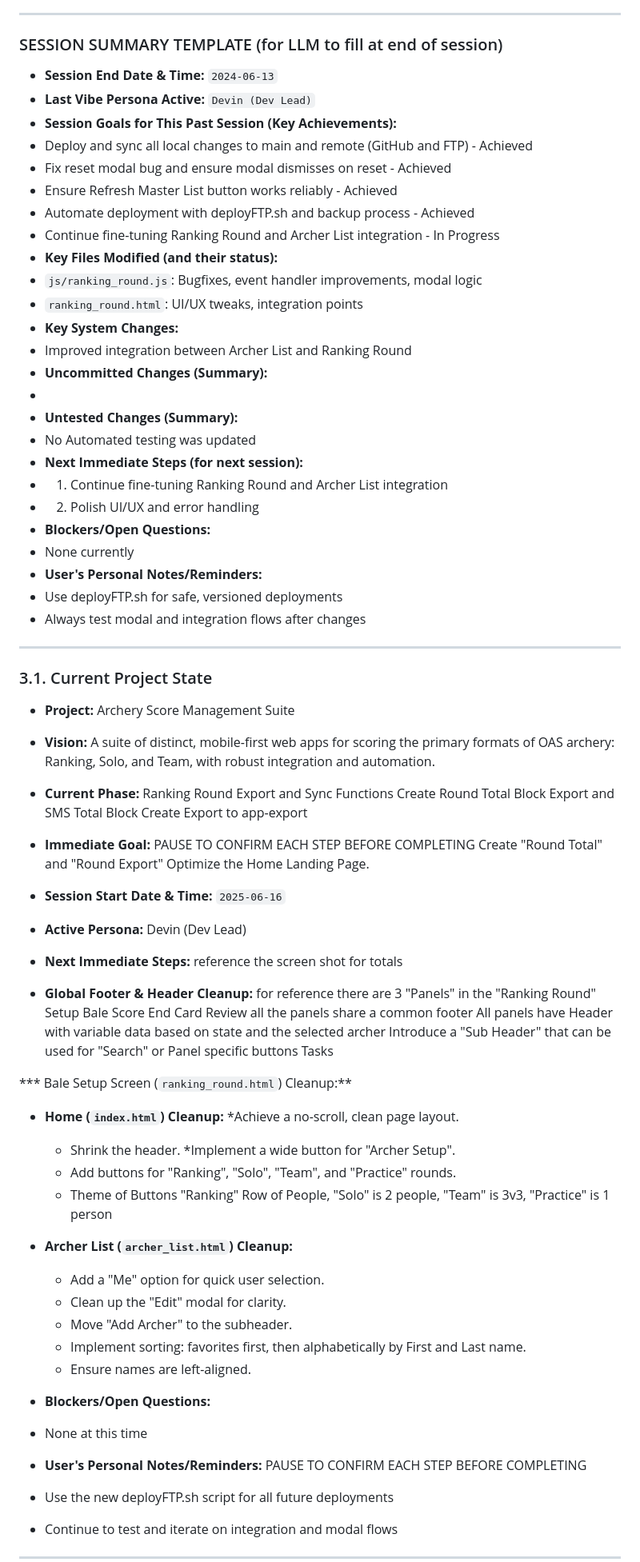
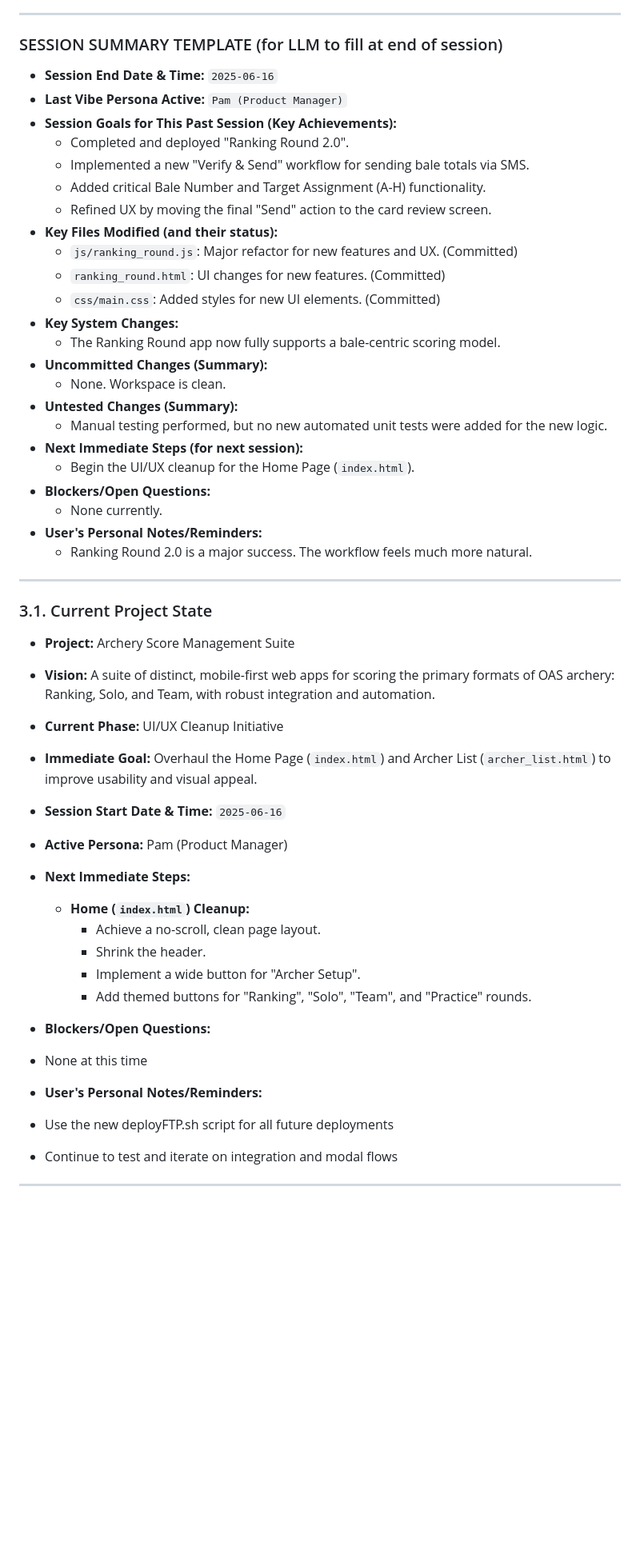
Before and after one commit to Tryentist-1/wdv, a Markdown page: docs/01-SESSION_MANAGEMENT_AND_WORKFLOW.md, the part around the change. Shown at 80% size. GitHub-like rendering; blank space fills up the shorter version.

Commit message:
Docs: Update session management and add Ranking Round 2.0 release notes

```diff
--- a/docs/01-SESSION_MANAGEMENT_AND_WORKFLOW.md
+++ b/docs/01-SESSION_MANAGEMENT_AND_WORKFLOW.md
@@ -40,31 +40,29 @@ This document is designed to help us (User and LLM) start, conduct, and pause/en
 
 ### SESSION SUMMARY TEMPLATE (for LLM to fill at end of session)
 
-* **Session End Date & Time:** `2024-06-13`
-* **Last Vibe Persona Active:** `Devin (Dev Lead)`
+* **Session End Date & Time:** `2025-06-16`
+* **Last Vibe Persona Active:** `Pam (Product Manager)`
 * **Session Goals for This Past Session (Key Achievements):**
-* Deploy and sync all local changes to main and remote (GitHub and FTP) - Achieved
-* Fix reset modal bug and ensure modal dismisses on reset - Achieved
-* Ensure Refresh Master List button works reliably - Achieved
-* Automate deployment with deployFTP.sh and backup process - Achieved
-* Continue fine-tuning Ranking Round and Archer List integration - In Progress
+    *   Completed and deployed "Ranking Round 2.0".
+    *   Implemented a new "Verify & Send" workflow for sending bale totals via SMS.
+    *   Added critical Bale Number and Target Assignment (A-H) functionality.
+    *   Refined UX by moving the final "Send" action to the card review screen.
 * **Key Files Modified (and their status):**
-* `js/ranking_round.js`: Bugfixes, event handler improvements, modal logic
-* `ranking_round.html`: UI/UX tweaks, integration points
+    *   `js/ranking_round.js`: Major refactor for new features and UX. (Committed)
+    *   `ranking_round.html`: UI changes for new features. (Committed)
+    *   `css/main.css`: Added styles for new UI elements. (Committed)
 * **Key System Changes:**
-* Improved integration between Archer List and Ranking Round
+    *   The Ranking Round app now fully supports a bale-centric scoring model.
 * **Uncommitted Changes (Summary):**
-*
+    *   None. Workspace is clean.
 * **Untested Changes (Summary):**
-* No Automated testing was updated
+    *   Manual testing performed, but no new automated unit tests were added for the new logic.
 * **Next Immediate Steps (for next session):**
-* 1. Continue fine-tuning Ranking Round and Archer List integration
-* 2. Polish UI/UX and error handling
+    *   Begin the UI/UX cleanup for the Home Page (`index.html`).
 * **Blockers/Open Questions:**
-* None currently
+    *   None currently.
 * **User's Personal Notes/Reminders:**
-* Use deployFTP.sh for safe, versioned deployments
-* Always test modal and integration flows after changes
+    *   Ranking Round 2.0 is a major success. The workflow feels much more natural.
 
 ---
 
@@ -72,51 +70,20 @@ This document is designed to help us (User and LLM) start, conduct, and pause/en
 
 * **Project:** Archery Score Management Suite
 * **Vision:** A suite of distinct, mobile-first web apps for scoring the primary formats of OAS archery: Ranking, Solo, and Team, with robust integration and automation.
-* **Current Phase:**
-Ranking Round Export and Sync Functions
-Create Round Total Block
-Export and SMS Total Block
-Create Export to app-export
-
-
-* **Immediate Goal:**
-PAUSE TO CONFIRM EACH STEP BEFORE COMPLETING
-Create "Round Total" and "Round Export"
-Optimize the Home Landing Page.
+* **Current Phase:** UI/UX Cleanup Initiative
+* **Immediate Goal:** Overhaul the Home Page (`index.html`) and Archer List (`archer_list.html`) to improve usability and visual appeal.
 
 * **Session Start Date & Time:** `2025-06-16`
-* **Active Persona:** Devin (Dev Lead)
+* **Active Persona:** Pam (Product Manager)
 * **Next Immediate Steps:**
-reference the screen shot for totals
-* **Global Footer & Header Cleanup:**
-for reference there are 3 "Panels" in the "Ranking Round"
-Setup Bale
-Score End
-Card Review
-all the panels share a common footer
-All panels have Header with variable data based on state and the selected archer
-Introduce a "Sub Header" that can be used for "Search" or Panel specific buttons
-Tasks
-
-*** Bale Setup Screen (`ranking_round.html`) Cleanup:**
-
-* **Home (`index.html`) Cleanup:**
-    *Achieve a no-scroll, clean page layout.
-  * Shrink the header.
-    *Implement a wide button for "Archer Setup".
-  * Add buttons for "Ranking", "Solo", "Team", and "Practice" rounds.
-  * Theme of Buttons "Ranking" Row of People, "Solo" is 2 people, "Team" is 3v3, "Practice" is 1 person
-
-* **Archer List (`archer_list.html`) Cleanup:**
-  * Add a "Me" option for quick user selection.
-  * Clean up the "Edit" modal for clarity.
-  * Move "Add Archer" to the subheader.
-  * Implement sorting: favorites first, then alphabetically by First and Last name.
-  * Ensure names are left-aligned.
+    *   **Home (`index.html`) Cleanup:**
+        *   Achieve a no-scroll, clean page layout.
+        *   Shrink the header.
+        *   Implement a wide button for "Archer Setup".
+        *   Add themed buttons for "Ranking", "Solo", "Team", and "Practice" rounds.
 * **Blockers/Open Questions:**
 * None at this time
 * **User's Personal Notes/Reminders:**
-PAUSE TO CONFIRM EACH STEP BEFORE COMPLETING
 * Use the new deployFTP.sh script for all future deployments
 * Continue to test and iterate on integration and modal flows
 
```
Also changed, not shown: docs/RELEASE_NOTES_RANKING_ROUND_2.0.md (added, +39 -0 lines).
